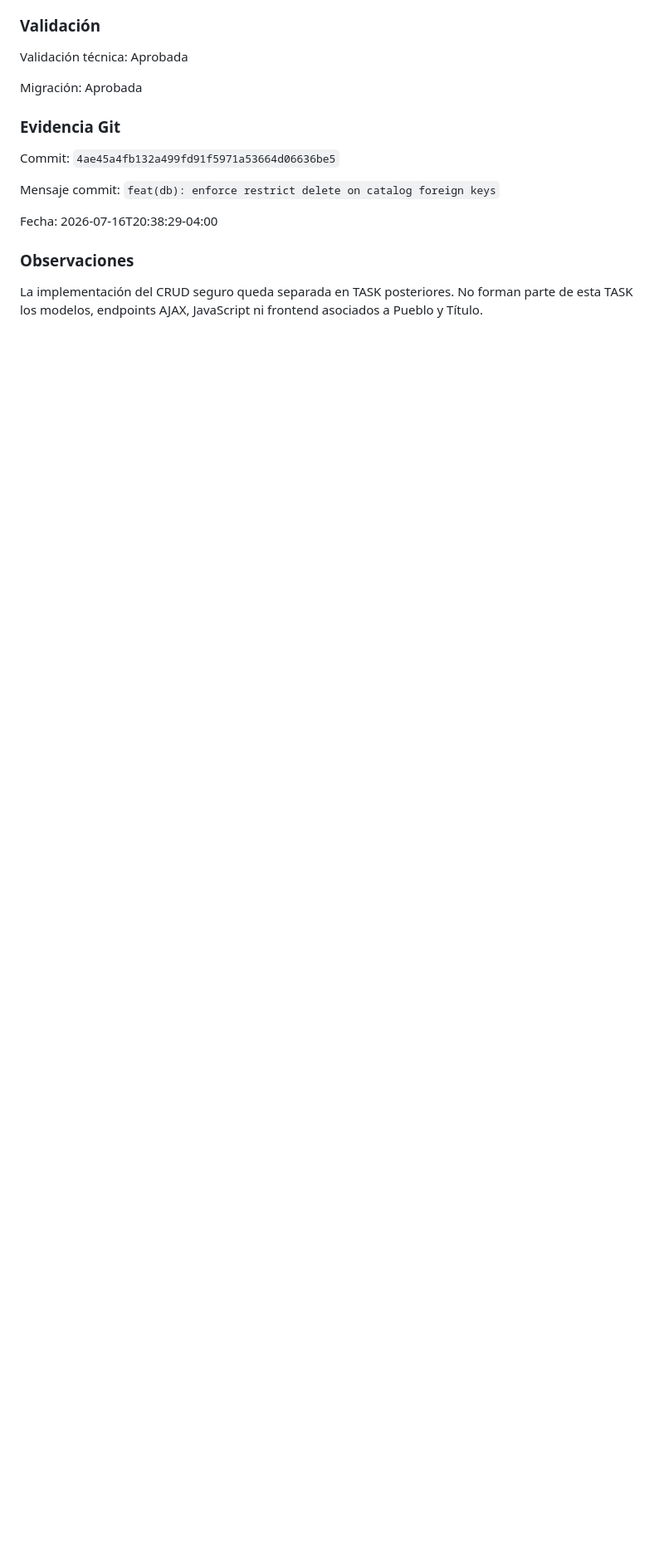
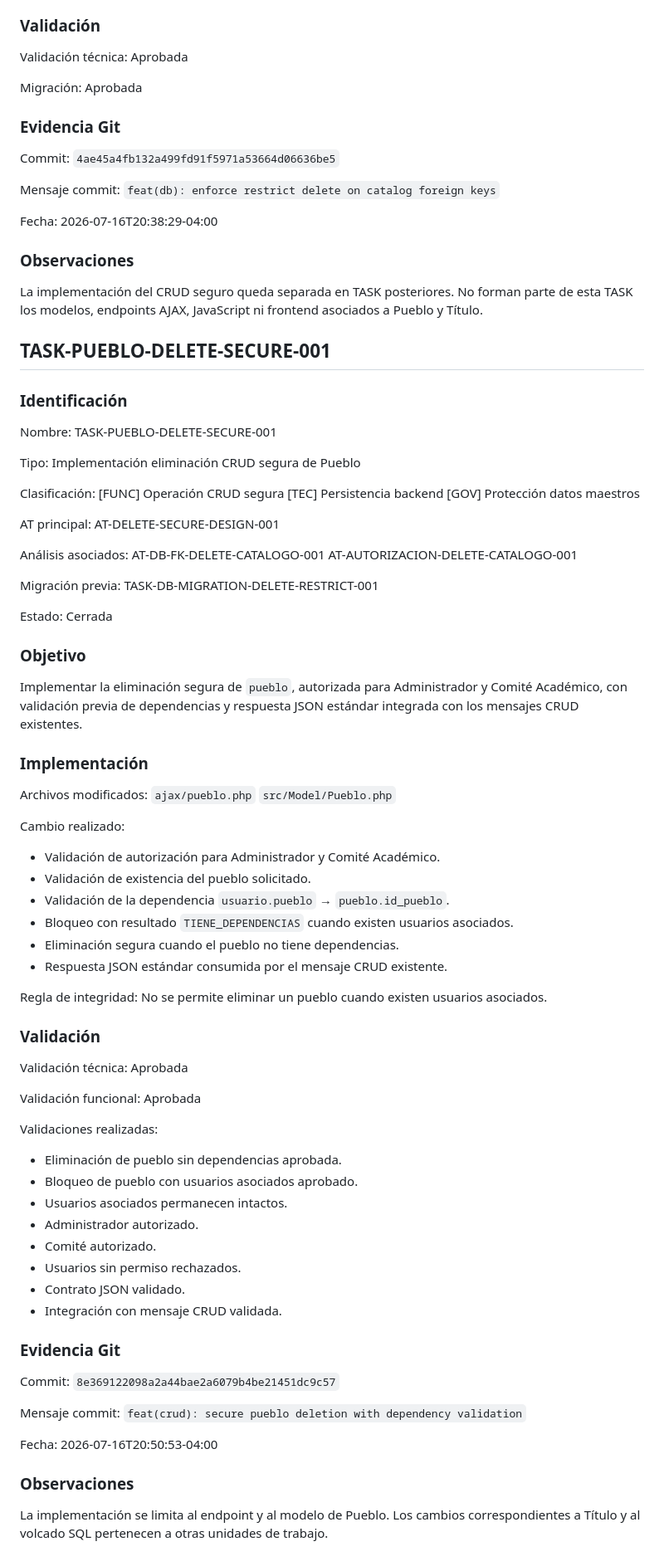
Before and after one commit to frankylua/antropologiaIntranet, a Markdown page: docs/TASKS.md, the part around the change. Shown at 83% size. Rendered like a GitHub page; blank space fills up the shorter version.

Commit message:
feat(crud): secure pueblo deletion with dependency validation-doc

```diff
--- a/docs/TASKS.md
+++ b/docs/TASKS.md
@@ -654,3 +654,85 @@ Fecha:
 ### Observaciones
 
 La implementación del CRUD seguro queda separada en TASK posteriores. No forman parte de esta TASK los modelos, endpoints AJAX, JavaScript ni frontend asociados a Pueblo y Título.
+
+## TASK-PUEBLO-DELETE-SECURE-001
+
+### Identificación
+
+Nombre:
+TASK-PUEBLO-DELETE-SECURE-001
+
+Tipo:
+Implementación eliminación CRUD segura de Pueblo
+
+Clasificación:
+[FUNC] Operación CRUD segura
+[TEC] Persistencia backend
+[GOV] Protección datos maestros
+
+AT principal:
+AT-DELETE-SECURE-DESIGN-001
+
+Análisis asociados:
+AT-DB-FK-DELETE-CATALOGO-001
+AT-AUTORIZACION-DELETE-CATALOGO-001
+
+Migración previa:
+TASK-DB-MIGRATION-DELETE-RESTRICT-001
+
+Estado:
+Cerrada
+
+### Objetivo
+
+Implementar la eliminación segura de `pueblo`, autorizada para Administrador y Comité Académico, con validación previa de dependencias y respuesta JSON estándar integrada con los mensajes CRUD existentes.
+
+### Implementación
+
+Archivos modificados:
+`ajax/pueblo.php`
+`src/Model/Pueblo.php`
+
+Cambio realizado:
+- Validación de autorización para Administrador y Comité Académico.
+- Validación de existencia del pueblo solicitado.
+- Validación de la dependencia `usuario.pueblo` → `pueblo.id_pueblo`.
+- Bloqueo con resultado `TIENE_DEPENDENCIAS` cuando existen usuarios asociados.
+- Eliminación segura cuando el pueblo no tiene dependencias.
+- Respuesta JSON estándar consumida por el mensaje CRUD existente.
+
+Regla de integridad:
+No se permite eliminar un pueblo cuando existen usuarios asociados.
+
+### Validación
+
+Validación técnica:
+Aprobada
+
+Validación funcional:
+Aprobada
+
+Validaciones realizadas:
+- Eliminación de pueblo sin dependencias aprobada.
+- Bloqueo de pueblo con usuarios asociados aprobado.
+- Usuarios asociados permanecen intactos.
+- Administrador autorizado.
+- Comité autorizado.
+- Usuarios sin permiso rechazados.
+- Contrato JSON validado.
+- Integración con mensaje CRUD validada.
+
+### Evidencia Git
+
+Commit:
+`8e369122098a2a44bae2a6079b4be21451dc9c57`
+
+Mensaje commit:
+`feat(crud): secure pueblo deletion with dependency validation`
+
+Fecha:
+2026-07-16T20:50:53-04:00
+
+### Observaciones
+
+La implementación se limita al endpoint y al modelo de Pueblo. Los cambios correspondientes a Título y al volcado SQL pertenecen a otras unidades de trabajo.
```
